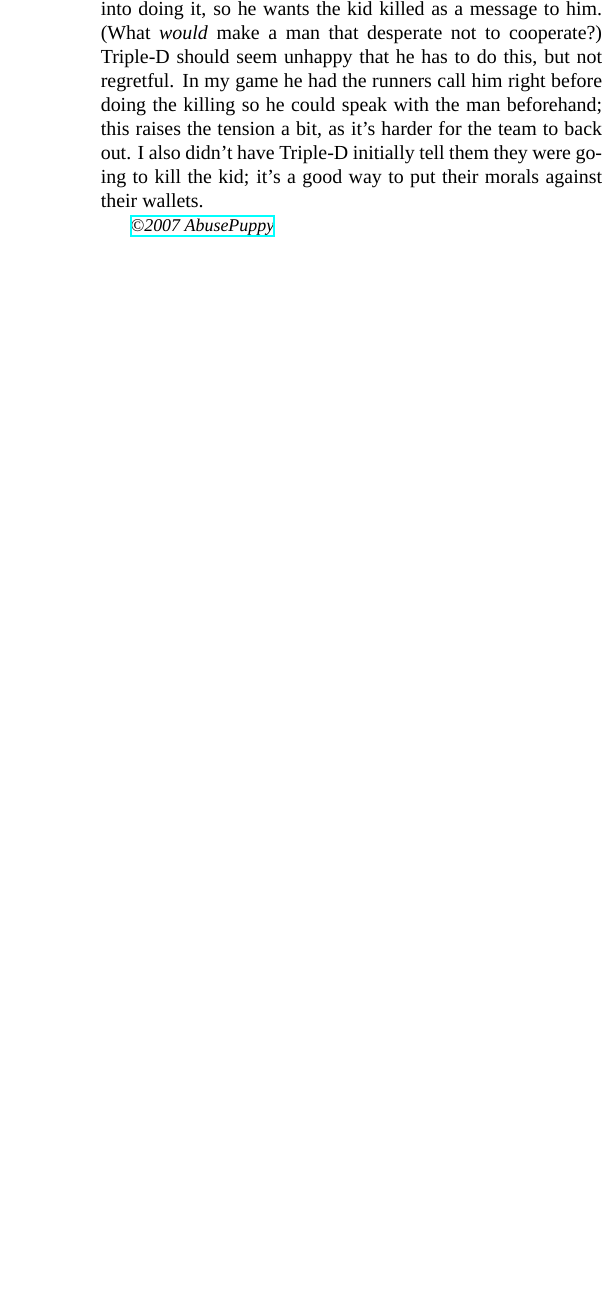
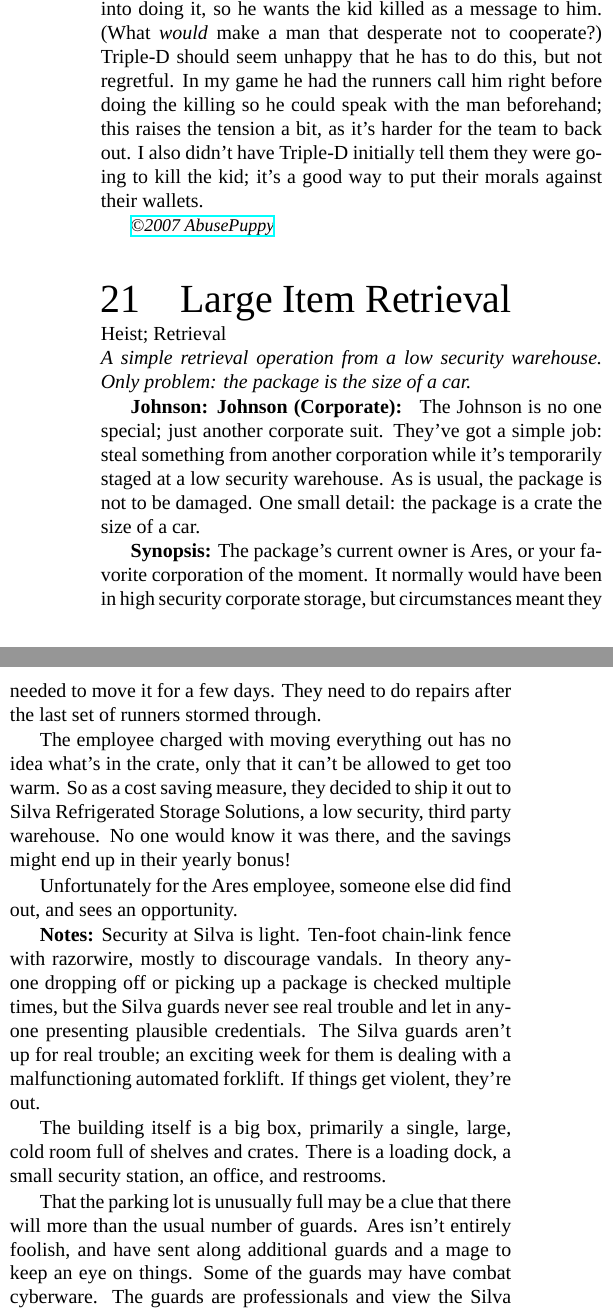
Before and after one commit to AlanDeSmet/101-Instant-Shadowrun-Scenarios, a LaTeX document (101-Instant-Shadowrun-Scenarios.tex, which reads scenarios/large-item-retrieval.tex): part of one column of page 10 of 21 before the commit and two parts of the columns of page 10 of 22 after it, the two joined at a grey line, cut so that both start at the same text, the shorter picture padded with empty space. Compiled offline with XeLaTeX; a missing font is replaced by an installed copy or a similar font.

Commit message:
Add Large Item Retrieval

```diff
--- /dev/null
+++ b/scenarios/large-item-retrieval.tex
@@ -0,0 +1,27 @@
+\begin{scenario}{Large Item Retrieval}
+	{Heist; Retrieval}
+	{A simple retrieval operation from a low security warehouse. Only problem: the package is the size of a car.}
+	{Alan De~Smet}
+	{2017-01-16}
+	{}
+
+\johnson{Johnson}{Corporate} The Johnson is no one special; just another corporate suit.  They've got a simple job: steal something from another corporation while it's temporarily staged at a low security warehouse.  As is usual, the package is not to be damaged.  One small detail: the package is a crate the size of a car.
+
+\synopsis  The package's current owner is Ares, or your favorite corporation of the moment.  It normally would have been in high security corporate storage, but circumstances meant they needed to move it for a few days. They need to do repairs after the last set of runners stormed through.
+
+The employee charged with moving everything out has no idea what's in the crate, only that it can't be allowed to get too warm. So as a cost saving measure, they decided to ship it out to Silva Refrigerated Storage Solutions, a low security, third party warehouse.  No one would know it was there, and the savings might end up in their yearly bonus!
+
+Unfortunately for the Ares employee, someone else did find out, and sees an opportunity.
+
+
+\notes  Security at Silva is light. Ten-foot chain-link fence with razorwire, mostly to discourage vandals.  In theory anyone dropping off or picking up a package is checked multiple times, but the Silva guards never see real trouble and let in anyone presenting plausible credentials.  The Silva guards aren't up for real trouble; an exciting week for them is dealing with a malfunctioning automated forklift. If things get violent, they're out.
+
+The building itself is a big box, primarily a single, large, cold room full of shelves and crates. There is a loading dock, a small security station, an office, and restrooms.
+
+That the parking lot is unusually full may be a clue that there will more than the usual number of guards.
+Ares isn't entirely foolish, and have sent along additional guards and a mage to keep an eye on things.  Some of the guards may have combat cyberware.  The guards are professionals and view the Silva staff with disdain. Unfortunately, this means they don't actually know the Silva staff, and might not notice if they were replaced.  The mage is bored out of their mind and is holed up in the security office ``keeping an eye on the cameras'' but actually playing video games.
+
+The nature of the McGuffin isn't important. It might be a self-powered cryogenic system holding a dragon egg.  The important part is that it's irritatingly large.  It won't fit in anything smaller than a delivery truck, and it won't fit on anything smaller than a flatbed tow truck.
+
+
+\end{scenario}
```
Also changed, not shown: 101-Instant-Shadowrun-Scenarios.tex (+1 -0 lines), 101-Instant-Shadowrun-Scenarios.pdf.
